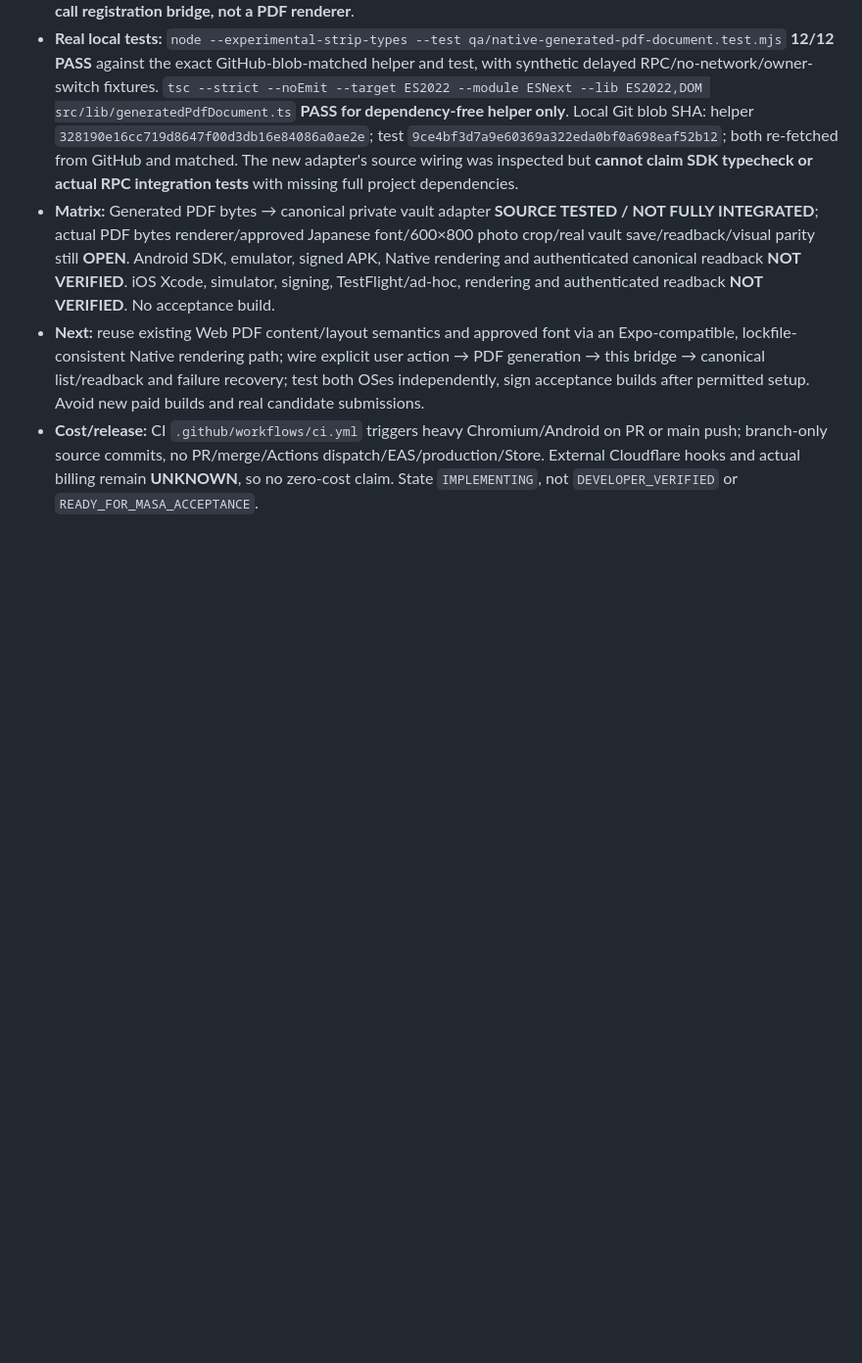
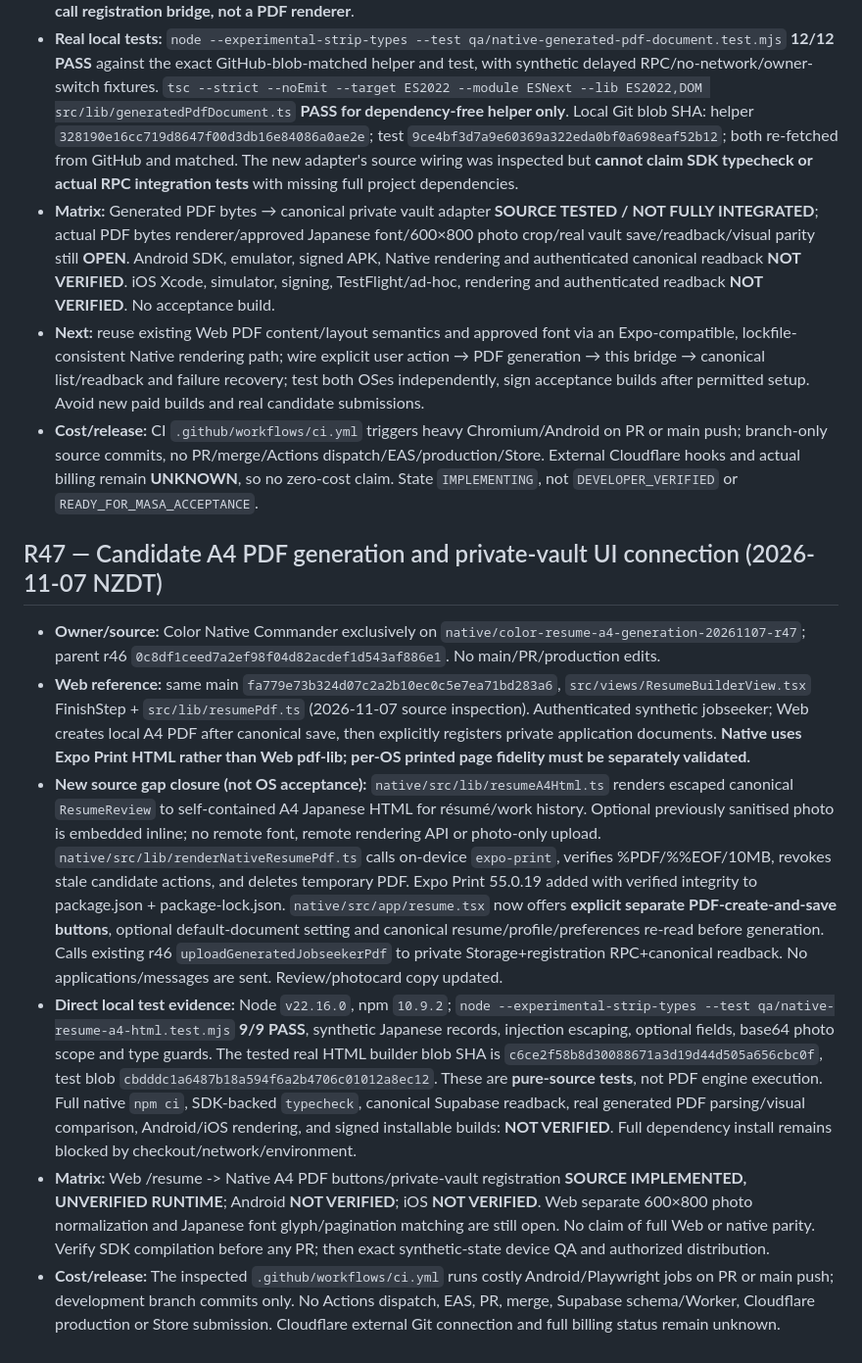
Before and after one commit to workmarketjp-gif/app.hoikucolor-recruit, a Markdown page: native/docs/jobseeker-web-parity-ledger.md, the part around the change. Shown at 98% size. Drawn GitHub-style; blank space fills up the shorter version.

Commit message:
docs(color-native): record r47 A4 local source tests and outstanding platform gates

```diff
--- a/native/docs/jobseeker-web-parity-ledger.md
+++ b/native/docs/jobseeker-web-parity-ledger.md
@@ -473,3 +473,12 @@ Integrate previously preserved `/career` candidate into the checked-out Expo pro
 - **Matrix:** Generated PDF bytes → canonical private vault adapter **SOURCE TESTED / NOT FULLY INTEGRATED**; actual PDF bytes renderer/approved Japanese font/600×800 photo crop/real vault save/readback/visual parity still **OPEN**. Android SDK, emulator, signed APK, Native rendering and authenticated canonical readback **NOT VERIFIED**. iOS Xcode, simulator, signing, TestFlight/ad-hoc, rendering and authenticated readback **NOT VERIFIED**. No acceptance build.
 - **Next:** reuse existing Web PDF content/layout semantics and approved font via an Expo-compatible, lockfile-consistent Native rendering path; wire explicit user action → PDF generation → this bridge → canonical list/readback and failure recovery; test both OSes independently, sign acceptance builds after permitted setup. Avoid new paid builds and real candidate submissions.
 - **Cost/release:** CI `.github/workflows/ci.yml` triggers heavy Chromium/Android on PR or main push; branch-only source commits, no PR/merge/Actions dispatch/EAS/production/Store. External Cloudflare hooks and actual billing remain **UNKNOWN**, so no zero-cost claim. State `IMPLEMENTING`, not `DEVELOPER_VERIFIED` or `READY_FOR_MASA_ACCEPTANCE`.
+
+
+## R47 — Candidate A4 PDF generation and private-vault UI connection (2026-11-07 NZDT)
+- **Owner/source:** Color Native Commander exclusively on `native/color-resume-a4-generation-20261107-r47`; parent r46 `0c8df1ceed7a2ef98f04d82acdef1d543af886e1`. No main/PR/production edits.
+- **Web reference:** same main `fa779e73b324d07c2a2b10ec0c5e7ea71bd283a6`, `src/views/ResumeBuilderView.tsx` FinishStep + `src/lib/resumePdf.ts` (2026-11-07 source inspection). Authenticated synthetic jobseeker; Web creates local A4 PDF after canonical save, then explicitly registers private application documents. **Native uses Expo Print HTML rather than Web pdf-lib; per-OS printed page fidelity must be separately validated.**
+- **New source gap closure (not OS acceptance):** `native/src/lib/resumeA4Html.ts` renders escaped canonical `ResumeReview` to self-contained A4 Japanese HTML for résumé/work history. Optional previously sanitised photo is embedded inline; no remote font, remote rendering API or photo-only upload. `native/src/lib/renderNativeResumePdf.ts` calls on-device `expo-print`, verifies %PDF/%%EOF/10MB, revokes stale candidate actions, and deletes temporary PDF. Expo Print 55.0.19 added with verified integrity to package.json + package-lock.json. `native/src/app/resume.tsx` now offers **explicit separate PDF-create-and-save buttons**, optional default-document setting and canonical resume/profile/preferences re-read before generation. Calls existing r46 `uploadGeneratedJobseekerPdf` to private Storage+registration RPC+canonical readback. No applications/messages are sent. Review/photocard copy updated.
+- **Direct local test evidence:** Node `v22.16.0`, npm `10.9.2`; `node --experimental-strip-types --test qa/native-resume-a4-html.test.mjs` **9/9 PASS**, synthetic Japanese records, injection escaping, optional fields, base64 photo scope and type guards. The tested real HTML builder blob SHA is `c6ce2f58b8d30088671a3d19d44d505a656cbc0f`, test blob `cbdddc1a6487b18a594f6a2b4706c01012a8ec12`. These are **pure-source tests**, not PDF engine execution. Full native `npm ci`, SDK-backed `typecheck`, canonical Supabase readback, real generated PDF parsing/visual comparison, Android/iOS rendering, and signed installable builds: **NOT VERIFIED**. Full dependency install remains blocked by checkout/network/environment.
+- **Matrix:** Web /resume -> Native A4 PDF buttons/private-vault registration **SOURCE IMPLEMENTED, UNVERIFIED RUNTIME**; Android **NOT VERIFIED**; iOS **NOT VERIFIED**. Web separate 600×800 photo normalization and Japanese font glyph/pagination matching are still open. No claim of full Web or native parity. Verify SDK compilation before any PR; then exact synthetic-state device QA and authorized distribution.
+- **Cost/release:** The inspected `.github/workflows/ci.yml` runs costly Android/Playwright jobs on PR or main push; development branch commits only. No Actions dispatch, EAS, PR, merge, Supabase schema/Worker, Cloudflare production or Store submission. Cloudflare external Git connection and full billing status remain unknown.
```
